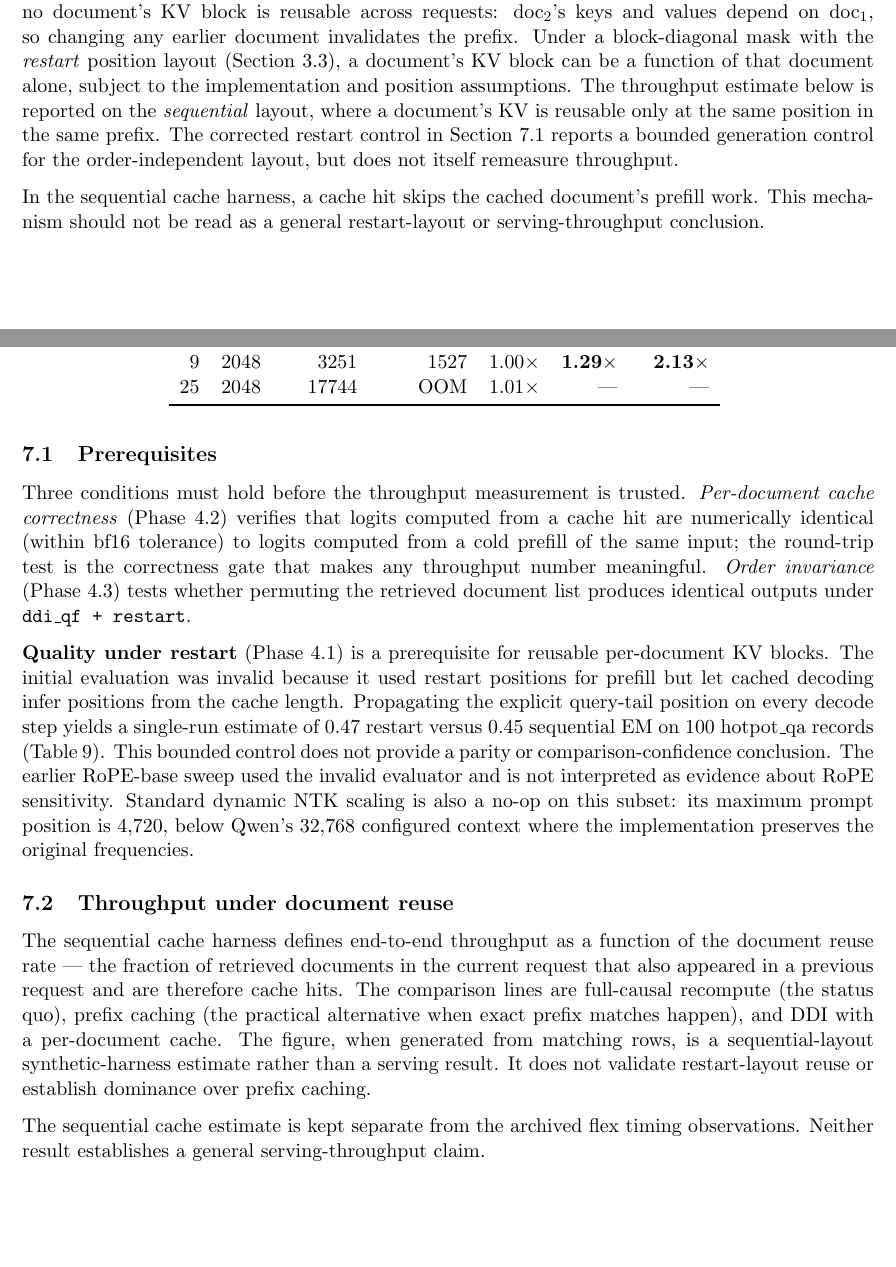
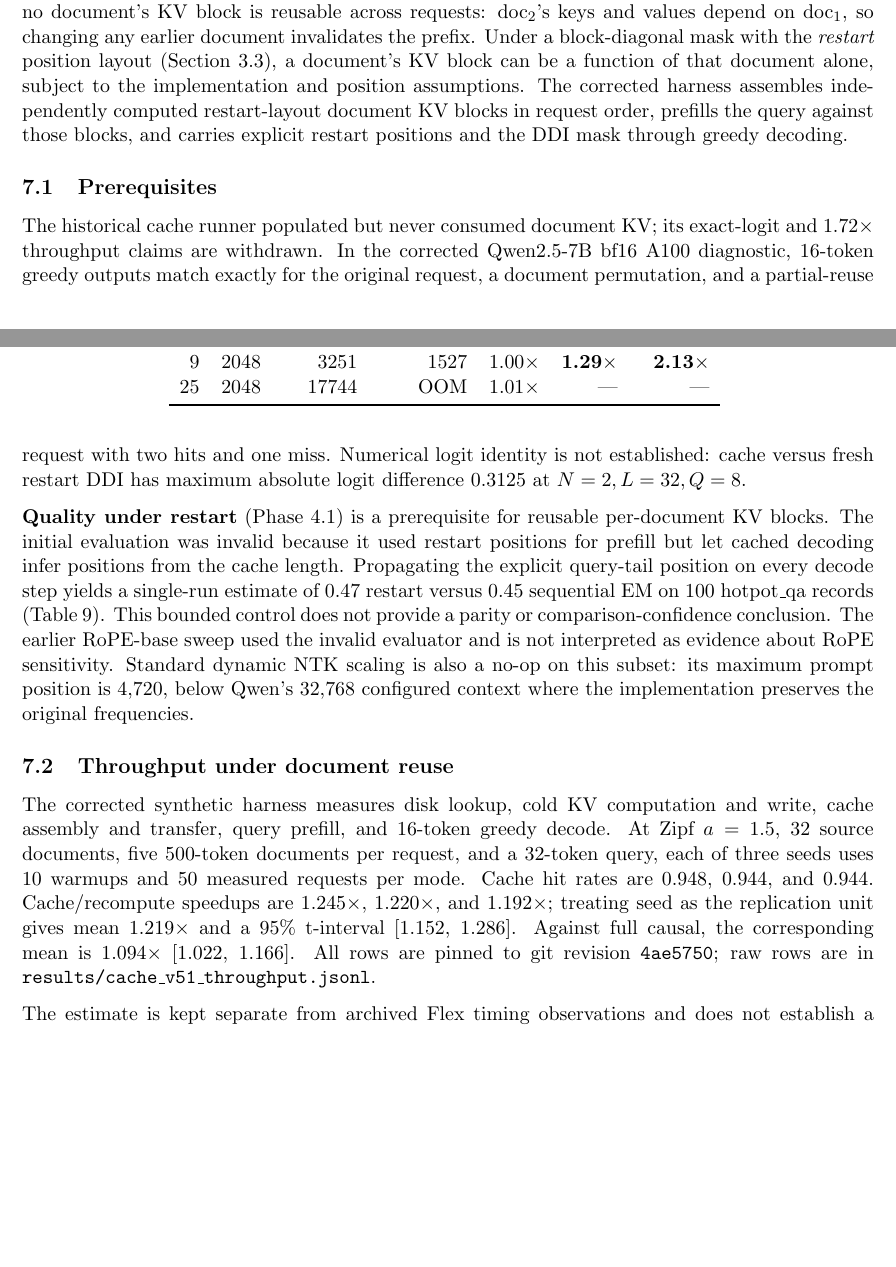
Before and after one commit to AlexKay28/ddi, a LaTeX paper (paper/preprint.tex, which reads paper/sections/06_results_caching.tex): two parts of pages 12 and 13 of 17, joined at a grey line, cut so that both start at the same text, the shorter picture padded with empty space. Compiled offline with pdfLaTeX.

Commit message:
VIBEQUEUE-51: record cache throughput evidence

```diff
--- a/paper/sections/06_results_caching.tex
+++ b/paper/sections/06_results_caching.tex
@@ -11,26 +11,20 @@ so changing any earlier document invalidates the prefix. Under a
 block-diagonal mask with the \emph{restart} position layout
 (Section~\ref{sec:method-positions}), a document's KV block can be a function
 of that document alone, subject to the implementation and position assumptions.
-The throughput estimate below is reported on the \emph{sequential} layout,
-where a document's KV is reusable only at the same position in the same prefix.
-The corrected restart control in
-Section~\ref{sec:results-caching-prereq} reports a bounded generation control
-for the order-independent layout, but does not itself remeasure throughput.
-
-In the sequential cache harness, a cache hit skips the cached document's
-prefill work. This mechanism should not be read as a general restart-layout or
-serving-throughput conclusion.
+The corrected harness assembles independently computed restart-layout document
+KV blocks in request order, prefills the query against those blocks, and carries
+explicit restart positions and the DDI mask through greedy decoding.
 
 \subsection{Prerequisites}
 \label{sec:results-caching-prereq}
 
-Three conditions must hold before the throughput measurement is trusted.
-\emph{Per-document cache correctness} (Phase~4.2) verifies that logits
-computed from a cache hit are numerically identical (within bf16 tolerance)
-to logits computed from a cold prefill of the same input; the round-trip
-test is the correctness gate that makes any throughput number meaningful.
-\emph{Order invariance} (Phase~4.3) tests whether permuting the retrieved
-document list produces identical outputs under \texttt{ddi\_qf + restart}.
+The historical cache runner populated but never consumed document KV; its
+exact-logit and 1.72$\times$ throughput claims are withdrawn. In the corrected
+Qwen2.5-7B bf16 A100 diagnostic, 16-token greedy outputs match exactly for the
+original request, a document permutation, and a partial-reuse request with two
+hits and one miss. Numerical logit identity is not established: cache versus
+fresh restart DDI has maximum absolute logit difference 0.3125 at
+$N=2,L=32,Q=8$.
 
 \textbf{Quality under restart} (Phase~4.1) is a prerequisite for reusable
 per-document KV blocks. The initial evaluation was invalid because it used
@@ -48,14 +42,15 @@ frequencies.
 \subsection{Throughput under document reuse}
 \label{sec:results-caching-throughput}
 
-The sequential cache harness defines end-to-end throughput as a function of the
-document reuse rate --- the fraction of retrieved documents in the
-current request that also appeared in a previous request and are
-therefore cache hits. The comparison lines are full-causal recompute
-(the status quo), prefix caching (the practical alternative when exact
-prefix matches happen), and DDI with a per-document cache. The figure, when
-generated from matching rows, is a sequential-layout synthetic-harness estimate
-rather than a serving result. It does not validate restart-layout reuse or
-establish dominance over prefix caching.
+The corrected synthetic harness measures disk lookup, cold KV computation and
+write, cache assembly and transfer, query prefill, and 16-token greedy decode.
+At Zipf $a=1.5$, 32 source documents, five 500-token documents per request, and
+a 32-token query, each of three seeds uses 10 warmups and 50 measured requests
+per mode. Cache hit rates are 0.948, 0.944, and 0.944. Cache/recompute speedups
+are 1.245$\times$, 1.220$\times$, and 1.192$\times$; treating seed as the
+replication unit gives mean 1.219$\times$ and a 95\% t-interval
+[1.152, 1.286]. Against full causal, the corresponding mean is
+1.094$\times$ [1.022, 1.166]. All rows are pinned to git revision
+\texttt{4ae5750}; raw rows are in \texttt{results/cache\_v51\_throughput.jsonl}.
 
 \figureifexists{generated/F5.pdf}{%
@@ -64,4 +59,4 @@ establish dominance over prefix caching.
 }{fig:f5}
 
-The sequential cache estimate is kept separate from the archived flex timing
-observations. Neither result establishes a general serving-throughput claim.
+The estimate is kept separate from archived Flex timing observations and does
+not establish a general serving-throughput claim across shapes or models.
```
Also changed, not shown: EVIDENCE_TO_CLAIM.md (+3 -1 lines), GOAL.md (+3 -2 lines), paper/sections/00_intro.tex (+3 -3 lines), paper/sections/08_limitations_conclusion.tex (+6 -5 lines), CHANGELOG.md, README.md, paper/generated/F5.pdf, paper/sections/06_results_caching.tex (4 more changed lines), 3 other files.
